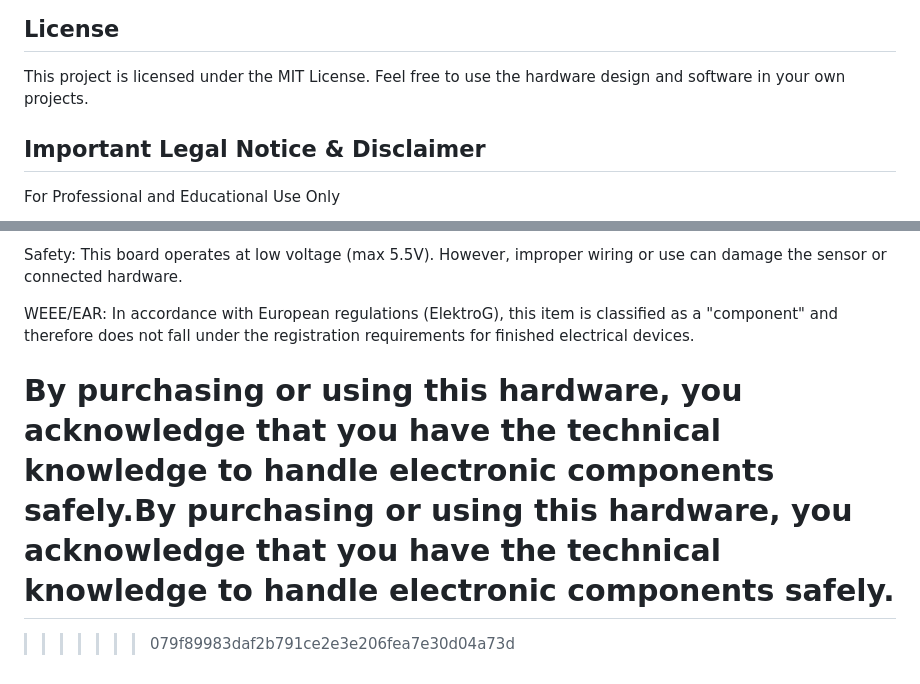
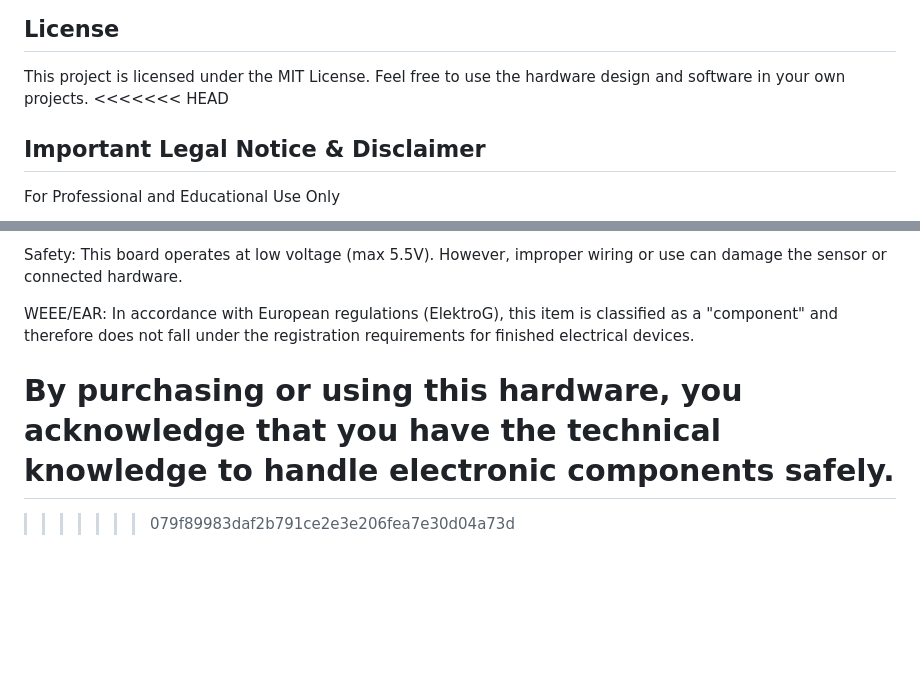
Before and after one commit to Silas-Hoerz/Scrollwheel, a Markdown page: README.md, 2 parts joined by grey strips. GitHub-like rendering; blank space fills up the shorter version.

```diff
--- a/README.md
+++ b/README.md
@@ -173,6 +175,7 @@ By comparing the current frame to the last frame, we only look at the delta. If
 
 ## License
 This project is licensed under the MIT License. Feel free to use the hardware design and software in your own projects.
+<<<<<<< HEAD
 
 ## Important Legal Notice & Disclaimer
 For Professional and Educational Use Only
@@ -187,6 +190,6 @@ Safety: This board operates at low voltage (max 5.5V). However, improper wiring
 
 WEEE/EAR: In accordance with European regulations (ElektroG), this item is classified as a "component" and therefore does not fall under the registration requirements for finished electrical devices.
 
-By purchasing or using this hardware, you acknowledge that you have the technical knowledge to handle electronic components safely.By purchasing or using this hardware, you acknowledge that you have the technical knowledge to handle electronic components safely.
+By purchasing or using this hardware, you acknowledge that you have the technical knowledge to handle electronic components safely.
 =======
 >>>>>>> 079f89983daf2b791ce2e3e206fea7e30d04a73d
```
Also changed, not shown: other parts of README.md (+2 -0 lines).
